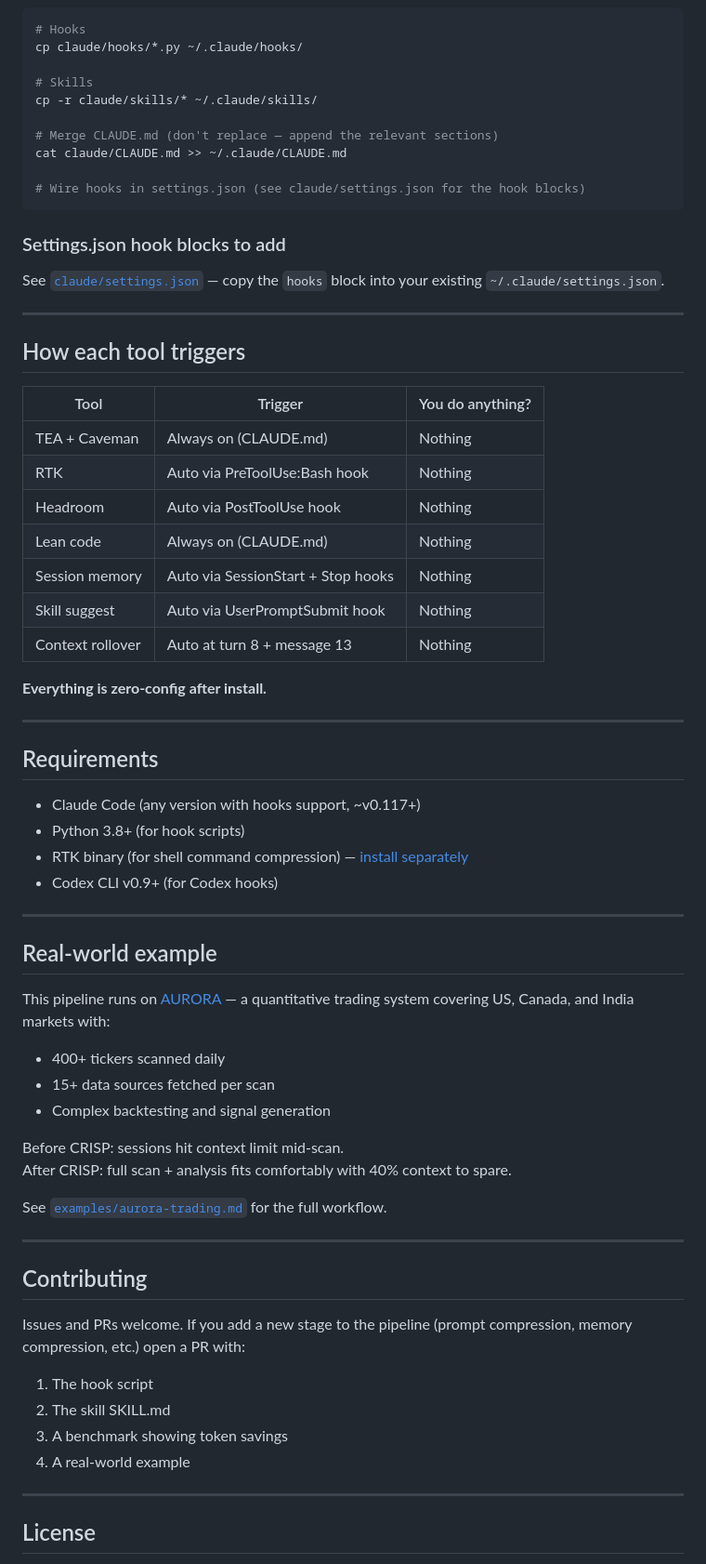
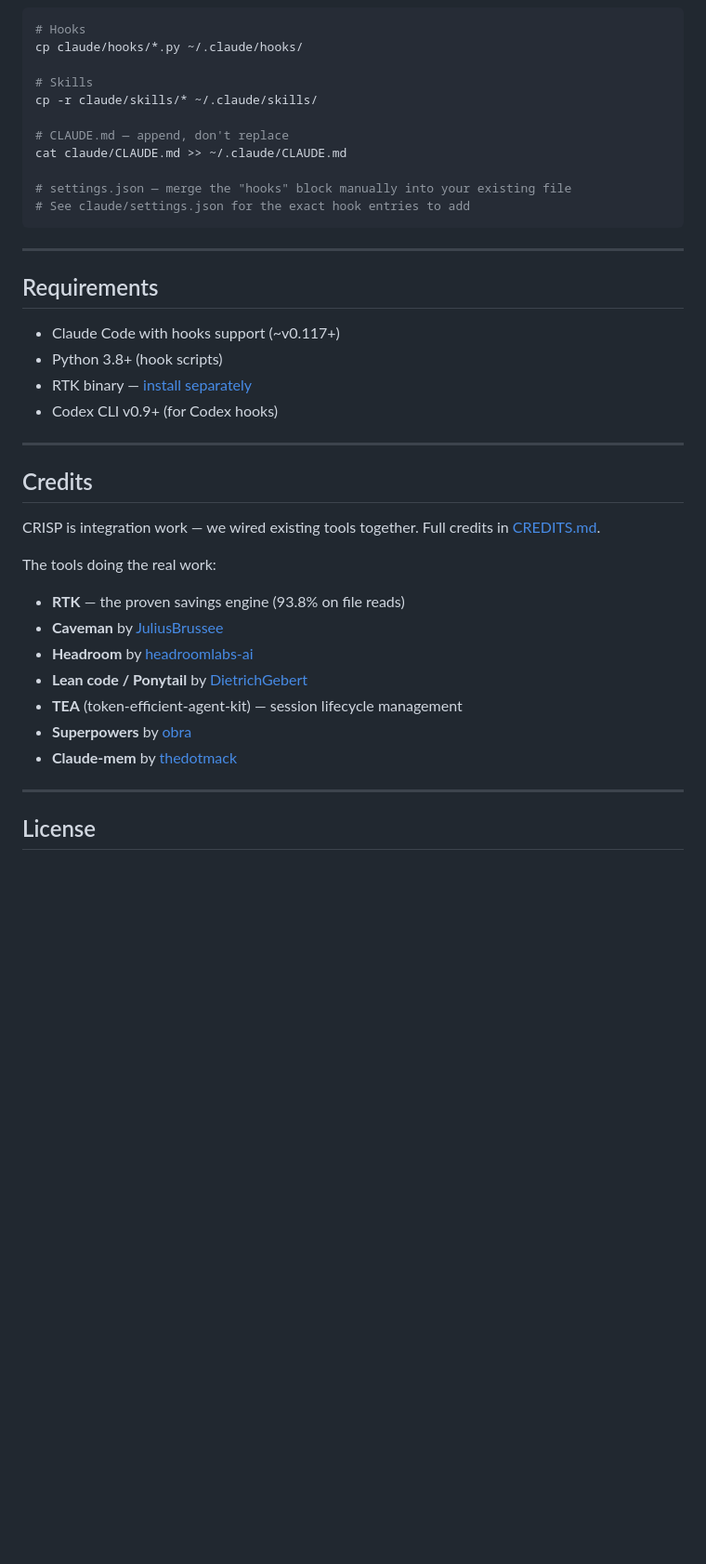
Before and after one commit to mohitgargcanada-max/crisp, a Markdown page: README.md, the part around one of its changes. Shown at 93% size. Rendered like a GitHub page; blank space fills up the shorter version.

````diff
--- a/README.md
+++ b/README.md
@@ -176,63 +154,36 @@ cp claude/hooks/*.py ~/.claude/hooks/
 # Skills
 cp -r claude/skills/* ~/.claude/skills/
 
-# Merge CLAUDE.md (don't replace — append the relevant sections)
+# CLAUDE.md — append, don't replace
 cat claude/CLAUDE.md >> ~/.claude/CLAUDE.md
 
-# Wire hooks in settings.json (see claude/settings.json for the hook blocks)
+# settings.json — merge the "hooks" block manually into your existing file
+# See claude/settings.json for the exact hook entries to add
 ```
-
-### Settings.json hook blocks to add
-See [`claude/settings.json`](claude/settings.json) — copy the `hooks` block into your existing `~/.claude/settings.json`.
-
----
-
-## How each tool triggers
-
-| Tool | Trigger | You do anything? |
-|---|---|---|
-| TEA + Caveman | Always on (CLAUDE.md) | Nothing |
-| RTK | Auto via PreToolUse:Bash hook | Nothing |
-| Headroom | Auto via PostToolUse hook | Nothing |
-| Lean code | Always on (CLAUDE.md) | Nothing |
-| Session memory | Auto via SessionStart + Stop hooks | Nothing |
-| Skill suggest | Auto via UserPromptSubmit hook | Nothing |
-| Context rollover | Auto at turn 8 + message 13 | Nothing |
-
-**Everything is zero-config after install.**
 
 ---
 
 ## Requirements
 
-- Claude Code (any version with hooks support, ~v0.117+)
-- Python 3.8+ (for hook scripts)
-- RTK binary (for shell command compression) — [install separately](https://github.com/rusttokenkit/rtk)
+- Claude Code with hooks support (~v0.117+)
+- Python 3.8+ (hook scripts)
+- RTK binary — [install separately](https://github.com/rusttokenkit/rtk)
 - Codex CLI v0.9+ (for Codex hooks)
 
 ---
 
-## Real-world example
+## Credits
 
-This pipeline runs on [AURORA](https://github.com/YOUR_HANDLE/aurora-gateway) — a quantitative trading system covering US, Canada, and India markets with:
-- 400+ tickers scanned daily
-- 15+ data sources fetched per scan
-- Complex backtesting and signal generation
+CRISP is integration work — we wired existing tools together. Full credits in [CREDITS.md](CREDITS.md).
 
-Before CRISP: sessions hit context limit mid-scan.
-After CRISP: full scan + analysis fits comfortably with 40% context to spare.
-
-See [`examples/aurora-trading.md`](examples/aurora-trading.md) for the full workflow.
-
----
-
-## Contributing
-
-Issues and PRs welcome. If you add a new stage to the pipeline (prompt compression, memory compression, etc.) open a PR with:
-1. The hook script
-2. The skill SKILL.md
-3. A benchmark showing token savings
-4. A real-world example
+The tools doing the real work:
+- **RTK** — the proven savings engine (93.8% on file reads)
+- **Caveman** by [JuliusBrussee](https://github.com/JuliusBrussee/caveman)
+- **Headroom** by [headroomlabs-ai](https://github.com/headroomlabs-ai/headroom)
+- **Lean code / Ponytail** by [DietrichGebert](https://github.com/DietrichGebert/ponytail)
+- **TEA** (token-efficient-agent-kit) — session lifecycle management
+- **Superpowers** by [obra](https://github.com/obra/superpowers)
+- **Claude-mem** by [thedotmack](https://github.com/thedotmack/claude-mem)
 
 ---
 
````
Also changed, not shown: other parts of README.md (+83 -105 lines).
